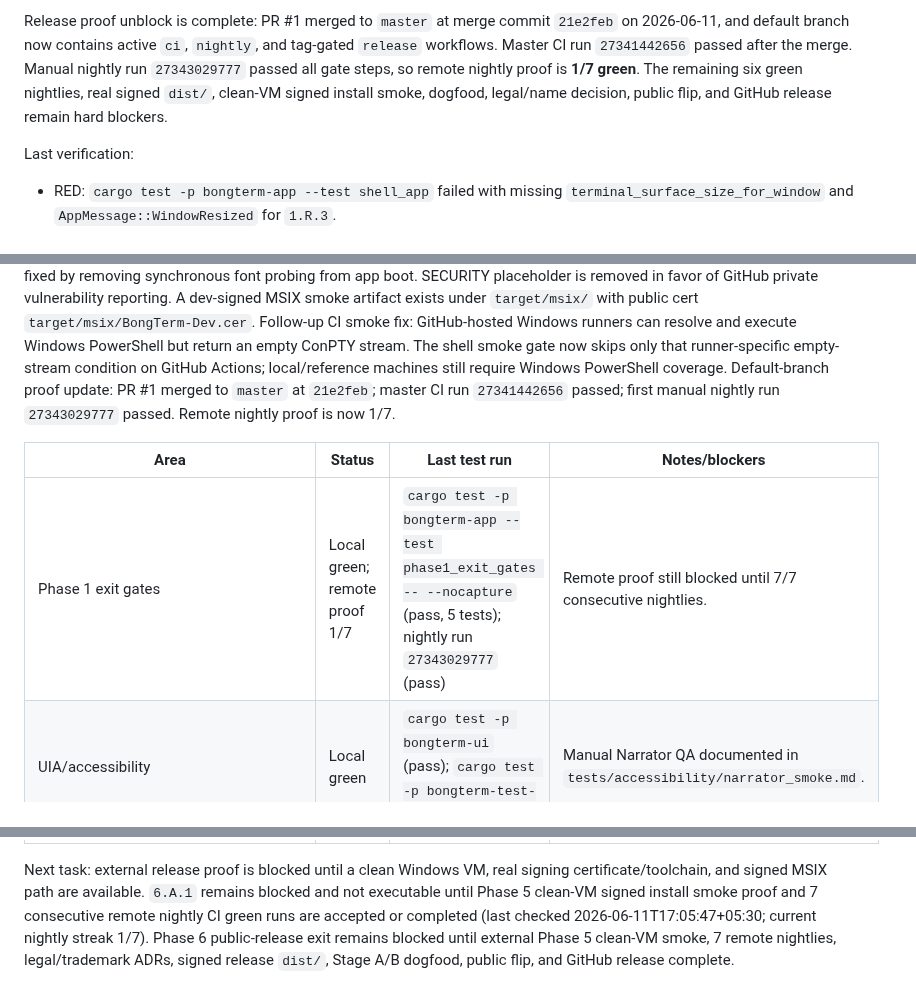
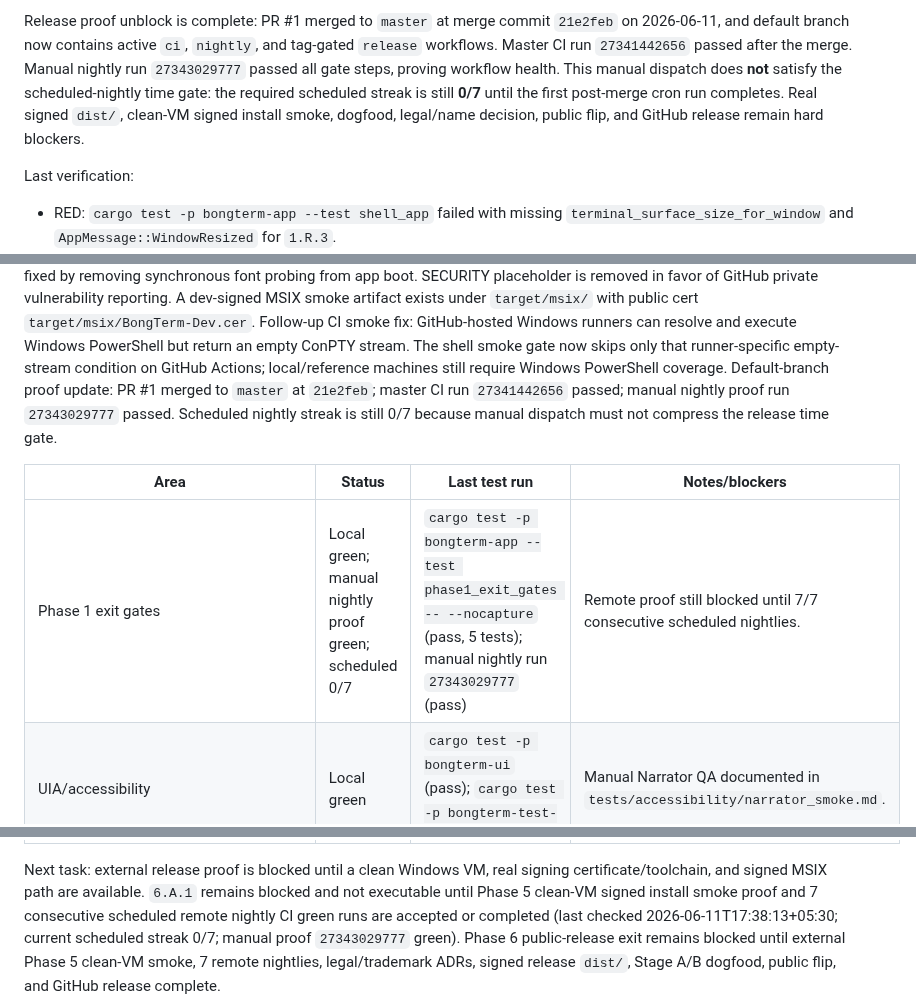
Before and after one commit to Bongbetic/BongTerm, a Markdown page: docs/codex/phase-status.md, 3 parts joined by grey strips. GitHub-like rendering.

Commit message:
docs(release): clarify nightly proof gate

```diff
--- a/docs/codex/phase-status.md
+++ b/docs/codex/phase-status.md
@@ -33,9 +33,11 @@ Release proof unblock is complete: PR #1 merged to `master` at merge commit
 `21e2feb` on 2026-06-11, and default branch now contains active `ci`,
 `nightly`, and tag-gated `release` workflows. Master CI run `27341442656`
 passed after the merge. Manual nightly run `27343029777` passed all gate steps,
-so remote nightly proof is **1/7 green**. The remaining six green nightlies,
-real signed `dist/`, clean-VM signed install smoke, dogfood, legal/name
-decision, public flip, and GitHub release remain hard blockers.
+proving workflow health. This manual dispatch does **not** satisfy the
+scheduled-nightly time gate: the required scheduled streak is still **0/7**
+until the first post-merge cron run completes. Real signed `dist/`, clean-VM
+signed install smoke, dogfood, legal/name decision, public flip, and GitHub
+release remain hard blockers.
 
 Last verification:
 
@@ -69,11 +71,11 @@ Additional Phase 6 local prep completed: Stage B plan/summary skeletons, public-
 Push/remote proof blocker: `git push -u origin codex/phase5-hardening-closeout` was rejected because the GitHub OAuth token lacks `workflow` scope for changed `.github/workflows/*.yml` files.
 Resolved for testing: branch pushed over SSH and PR #1 opened (`https://github.com/soubarnak/BongTerm/pull/1`). PR #1 `correctness` run `27318475490` passed on 2026-06-11 after commit `2cc345a fix(app): keep startup off font probing`; the prior Gate #4 CI failure was fixed by removing synchronous font probing from app boot. SECURITY placeholder is removed in favor of GitHub private vulnerability reporting. A dev-signed MSIX smoke artifact exists under `target/msix/` with public cert `target/msix/BongTerm-Dev.cer`.
 Follow-up CI smoke fix: GitHub-hosted Windows runners can resolve and execute Windows PowerShell but return an empty ConPTY stream. The shell smoke gate now skips only that runner-specific empty-stream condition on GitHub Actions; local/reference machines still require Windows PowerShell coverage.
-Default-branch proof update: PR #1 merged to `master` at `21e2feb`; master CI run `27341442656` passed; first manual nightly run `27343029777` passed. Remote nightly proof is now 1/7.
+Default-branch proof update: PR #1 merged to `master` at `21e2feb`; master CI run `27341442656` passed; manual nightly proof run `27343029777` passed. Scheduled nightly streak is still 0/7 because manual dispatch must not compress the release time gate.
 
 | Area | Status | Last test run | Notes/blockers |
 | --- | --- | --- | --- |
-| Phase 1 exit gates | Local green; remote proof 1/7 | `cargo test -p bongterm-app --test phase1_exit_gates -- --nocapture` (pass, 5 tests); nightly run `27343029777` (pass) | Remote proof still blocked until 7/7 consecutive nightlies. |
+| Phase 1 exit gates | Local green; manual nightly proof green; scheduled 0/7 | `cargo test -p bongterm-app --test phase1_exit_gates -- --nocapture` (pass, 5 tests); manual nightly run `27343029777` (pass) | Remote proof still blocked until 7/7 consecutive scheduled nightlies. |
 | UIA/accessibility | Local green | `cargo test -p bongterm-ui` (pass); `cargo test -p bongterm-test-kit` (pass) | Manual Narrator QA documented in `tests/accessibility/narrator_smoke.md`. |
 | IME + DPI | Local green | `cargo test -p bongterm-ui` (pass) | Live CJK IME QA remains manual. |
 | Renderer device loss | Local green | `cargo test -p bongterm-render device_loss` (pass) | Recovery policy falls back to software after repeated loss. |
@@ -86,8 +88,9 @@ Default-branch proof update: PR #1 merged to `master` at `21e2feb`; master CI ru
 Next task: external release proof is blocked until a clean Windows VM, real
 signing certificate/toolchain, and signed MSIX path are available. `6.A.1`
 remains blocked and not executable until Phase 5 clean-VM signed install smoke
-proof and 7 consecutive remote nightly CI green runs are accepted or completed
-(last checked 2026-06-11T17:05:47+05:30; current nightly streak 1/7). Phase 6
+proof and 7 consecutive scheduled remote nightly CI green runs are accepted or
+completed (last checked 2026-06-11T17:38:13+05:30; current scheduled streak
+0/7; manual proof `27343029777` green). Phase 6
 public-release exit remains blocked until external Phase 5 clean-VM smoke,
 7 remote nightlies, legal/trademark ADRs, signed release `dist/`, Stage A/B
 dogfood, public flip, and GitHub release complete.
```
Also changed, not shown: other parts of docs/codex/phase-status.md (+1 -1 lines), orca.md (+10 -9 lines).
